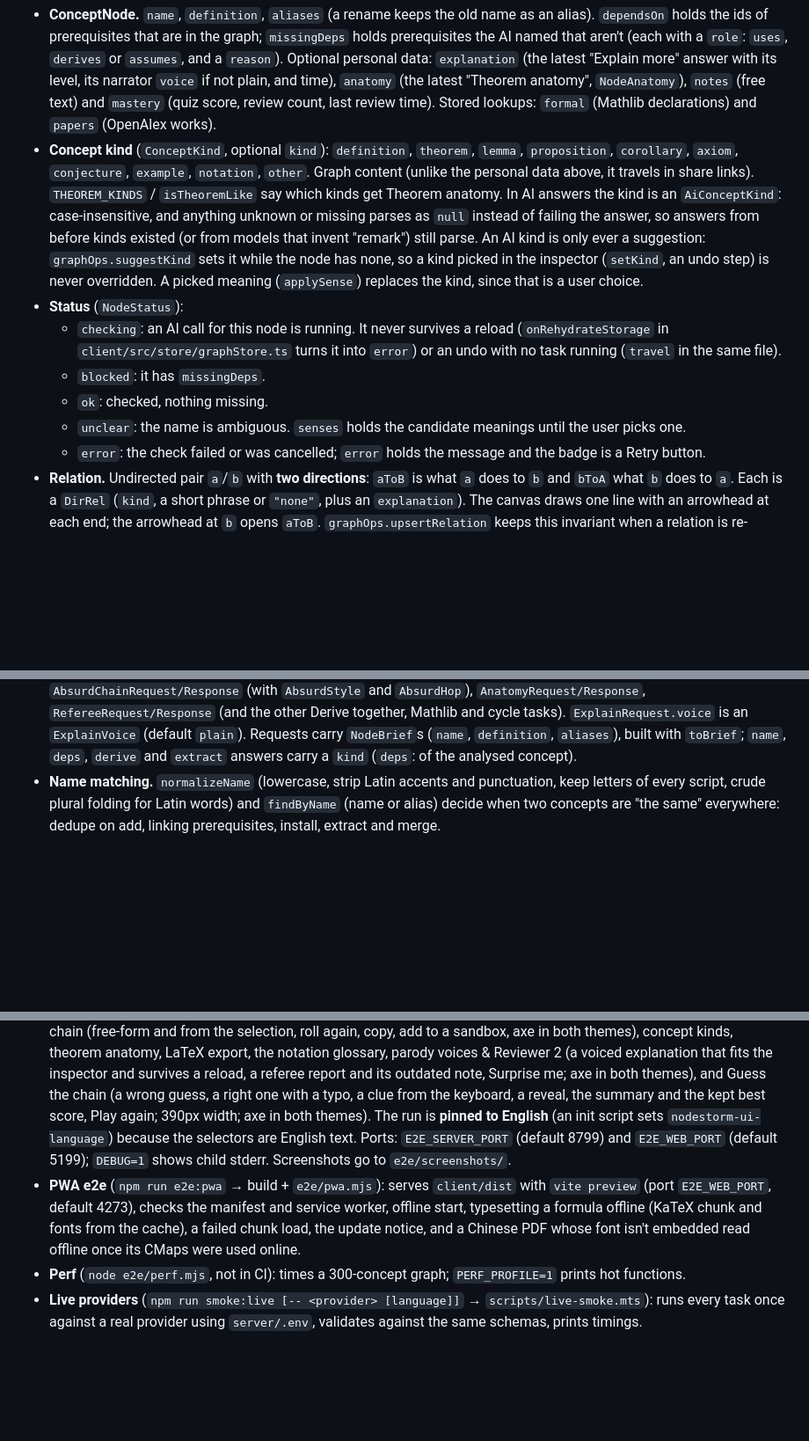
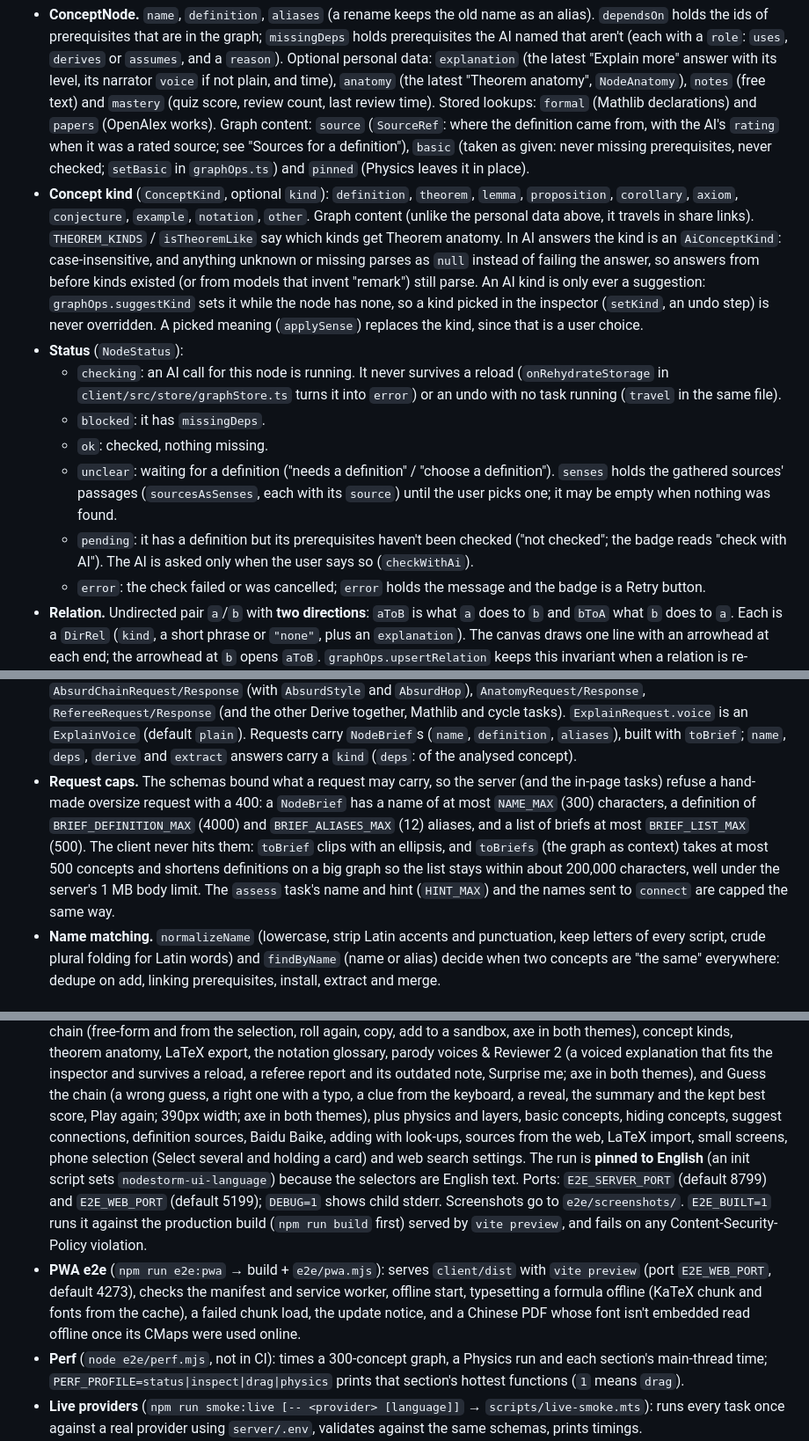
Before and after one commit to Kmaj1st/nodestorm, a Markdown page: docs/ARCHITECTURE.md, 3 parts joined by grey strips. Shown at 88% size. Rendered like a GitHub page; blank space fills up the shorter version.

```diff
--- a/docs/ARCHITECTURE.md
+++ b/docs/ARCHITECTURE.md
@@ -89,7 +90,9 @@ classDiagram
   `role`: `uses`, `derives` or `assumes`, and a `reason`). Optional personal data: `explanation` (the latest
   "Explain more" answer with its level, its narrator `voice` if not plain, and time), `anatomy` (the latest "Theorem anatomy", `NodeAnatomy`), `notes`
   (free text) and `mastery` (quiz score, review count, last review time). Stored lookups: `formal` (Mathlib
-  declarations) and `papers` (OpenAlex works).
+  declarations) and `papers` (OpenAlex works). Graph content: `source` (`SourceRef`: where the definition came from,
+  with the AI's `rating` when it was a rated source; see "Sources for a definition"), `basic` (taken as given: never
+  missing prerequisites, never checked; `setBasic` in `graphOps.ts`) and `pinned` (Physics leaves it in place).
 - **Concept kind** (`ConceptKind`, optional `kind`): `definition`, `theorem`, `lemma`, `proposition`, `corollary`,
   `axiom`, `conjecture`, `example`, `notation`, `other`. Graph content (unlike the personal data above, it travels in
   share links). `THEOREM_KINDS` / `isTheoremLike` say which kinds get Theorem anatomy. In AI answers the kind is an
@@ -102,7 +105,11 @@ classDiagram
     `client/src/store/graphStore.ts` turns it into `error`) or an undo with no task running (`travel` in the same file).
   - `blocked`: it has `missingDeps`.
   - `ok`: checked, nothing missing.
-  - `unclear`: the name is ambiguous. `senses` holds the candidate meanings until the user picks one.
+  - `unclear`: waiting for a definition ("needs a definition" / "choose a definition"). `senses` holds the gathered
+    sources' passages (`sourcesAsSenses`, each with its `source`) until the user picks one; it may be empty when
+    nothing was found.
+  - `pending`: it has a definition but its prerequisites haven't been checked ("not checked"; the badge reads "check
+    with AI"). The AI is asked only when the user says so (`checkWithAi`).
   - `error`: the check failed or was cancelled; `error` holds the message and the badge is a Retry button.
 - **Relation.** Undirected pair `a`/`b` with **two directions**: `aToB` is what `a` does to `b` and `bToA` what `b`
   does to `a`. Each is a `DirRel` (`kind`, a short phrase or `"none"`, plus an `explanation`). The canvas draws one
@@ -129,6 +136,13 @@ classDiagram
   `ExplainVoice` (default `plain`). Requests carry `NodeBrief`s (`name`, `definition`, `aliases`),
   built with `toBrief`; `name`, `deps`, `derive` and `extract` answers carry a `kind` (`deps`: of the
   analysed concept).
+- **Request caps.** The schemas bound what a request may carry, so the server (and the in-page tasks) refuse a
+  hand-made oversize request with a 400: a `NodeBrief` has a name of at most `NAME_MAX` (300) characters, a definition
+  of `BRIEF_DEFINITION_MAX` (4000) and `BRIEF_ALIASES_MAX` (12) aliases, and a list of briefs at most `BRIEF_LIST_MAX`
+  (500). The client never hits them: `toBrief` clips with an ellipsis, and `toBriefs` (the graph as context) takes at
+  most 500 concepts and shortens definitions on a big graph so the list stays within about 200,000 characters, well
+  under the server's 1 MB body limit. The `assess` task's name and hint (`HINT_MAX`) and the names sent to `connect`
+  are capped the same way.
 - **Name matching.** `normalizeName` (lowercase, strip Latin accents and punctuation, keep letters of every script,
   crude plural folding for Latin words) and
   `findByName` (name or alias) decide when two concepts are "the same" everywhere: dedupe on add, linking
@@ -837,15 +881,19 @@ which also clears the project's undo stacks. **Restore as new project** → `res
   the notation glossary, parody voices & Reviewer 2 (a voiced explanation that fits the inspector and survives a
   reload, a referee report and its outdated note, Surprise me; axe in both themes), and Guess the chain (a wrong
   guess, a right one with a typo, a clue from the keyboard, a reveal, the summary and the kept best score, Play
-  again; 390px width; axe in both themes). The run is **pinned
+  again; 390px width; axe in both themes), plus physics and layers, basic concepts, hiding concepts, suggest
+  connections, definition sources, Baidu Baike, adding with look-ups, sources from the web, LaTeX import, small
+  screens, phone selection (Select several and holding a card) and web search settings. The run is **pinned
   to English** (an init script sets `nodestorm-ui-language`) because the
   selectors are English text. Ports: `E2E_SERVER_PORT` (default 8799) and `E2E_WEB_PORT` (default 5199);
-  `DEBUG=1` shows child stderr. Screenshots go to `e2e/screenshots/`.
+  `DEBUG=1` shows child stderr. Screenshots go to `e2e/screenshots/`. `E2E_BUILT=1` runs it against the production
+  build (`npm run build` first) served by `vite preview`, and fails on any Content-Security-Policy violation.
 - **PWA e2e** (`npm run e2e:pwa` → build + `e2e/pwa.mjs`): serves `client/dist` with `vite preview` (port
   `E2E_WEB_PORT`, default 4273), checks the manifest and service worker, offline start, typesetting a formula offline
   (KaTeX chunk and fonts from the cache), a failed chunk load, the update notice, and a Chinese PDF whose font isn't
   embedded read offline once its CMaps were used online.
-- **Perf** (`node e2e/perf.mjs`, not in CI): times a 300-concept graph; `PERF_PROFILE=1` prints hot functions.
+- **Perf** (`node e2e/perf.mjs`, not in CI): times a 300-concept graph, a Physics run and each section's main-thread
+  time; `PERF_PROFILE=status|inspect|drag|physics` prints that section's hottest functions (`1` means `drag`).
 - **Live providers** (`npm run smoke:live [-- <provider> [language]]` → `scripts/live-smoke.mts`): runs every task
   once against a real provider using `server/.env`, validates against the same schemas, prints timings.
 - **CI** (`.github/workflows/ci.yml`): on every push and PR: `npm ci`, typecheck, test, install Chromium, e2e,
```
Also changed, not shown: other parts of docs/ARCHITECTURE.md (+53 -21 lines).
